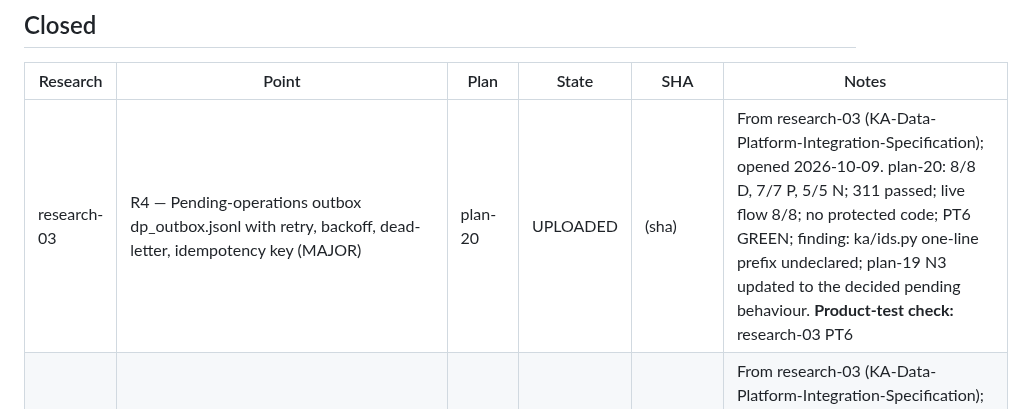
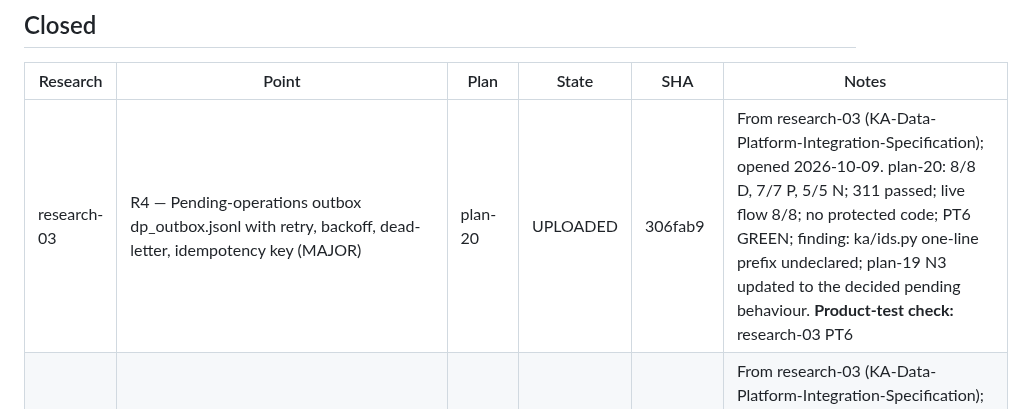
Before and after one commit to pankajkamble75/ka, a Markdown page: docs/trackers/RESEARCH-TRACKER.md, the part around the change. Drawn GitHub-style.

Commit message:
tracker: record plan-20 upload SHA 306fab9
Co-Authored-By: Claude Fable 5.1 <noreply@anthropic.com>
Claude-Session: https://claude.ai/code/session_01P4su534i7D2k3uD68B38oM

```diff
--- a/docs/trackers/RESEARCH-TRACKER.md
+++ b/docs/trackers/RESEARCH-TRACKER.md
@@ -31,7 +31,7 @@ Written by `create-research-report`, `create-implementation-plan`, `implement`,
 
 | Research | Point | Plan | State | SHA | Notes |
 |---|---|---|---|---|---|
-| research-03 | R4 — Pending-operations outbox dp_outbox.jsonl with retry, backoff, dead-letter, idempotency key (MAJOR) | plan-20 | UPLOADED | (sha) | From research-03 (KA-Data-Platform-Integration-Specification); opened 2026-10-09. plan-20: 8/8 D, 7/7 P, 5/5 N; 311 passed; live flow 8/8; no protected code; PT6 GREEN; finding: ka/ids.py one-line prefix undeclared; plan-19 N3 updated to the decided pending behaviour. **Product-test check:** research-03 PT6 |
+| research-03 | R4 — Pending-operations outbox dp_outbox.jsonl with retry, backoff, dead-letter, idempotency key (MAJOR) | plan-20 | UPLOADED | 306fab9 | From research-03 (KA-Data-Platform-Integration-Specification); opened 2026-10-09. plan-20: 8/8 D, 7/7 P, 5/5 N; 311 passed; live flow 8/8; no protected code; PT6 GREEN; finding: ka/ids.py one-line prefix undeclared; plan-19 N3 updated to the decided pending behaviour. **Product-test check:** research-03 PT6 |
 | research-03 | R11 — KA publishes the DP v1 subset it needs as fixtures + FakeDataPlatform (MAJOR) | plan-19 | UPLOADED | 7ab11a0 | From research-03 (KA-Data-Platform-Integration-Specification); opened 2026-10-09. plan-19: 7/7 D, 8/8 P, 6/6 N; 299 passed; live flow 7/7 (fake over HTTP + DP-backed server); PT1, PT2, PT3, PT8 GREEN, PT5 physical half. **Product-test check:** research-03 PT8 |
 | research-03 | R2 — PhysicalStore port beneath _ingest; Local and DataPlatform stores; KA_STORAGE_BACKEND (MAJOR) | plan-18 | UPLOADED | cd26463 | From research-03 (KA-Data-Platform-Integration-Specification); opened 2026-10-09. plan-18: 8/8 D, 7/7 P, 5/5 N; 285 passed; live flow 4/4; no protected code; PT1–PT3, PT9 still red (plan-19/23). **Product-test check:** research-03 PT1 |
 | research-03 | R3 — PhysicalBinding record (tenant, source, version) with status; available gates the version (MAJOR) | plan-18 | UPLOADED | cd26463 | From research-03 (KA-Data-Platform-Integration-Specification); opened 2026-10-09. plan-18: 8/8 D, 7/7 P, 5/5 N; 285 passed; live flow 4/4; no protected code; PT1–PT3, PT9 still red (plan-19/23). **Product-test check:** research-03 PT1 |
```
